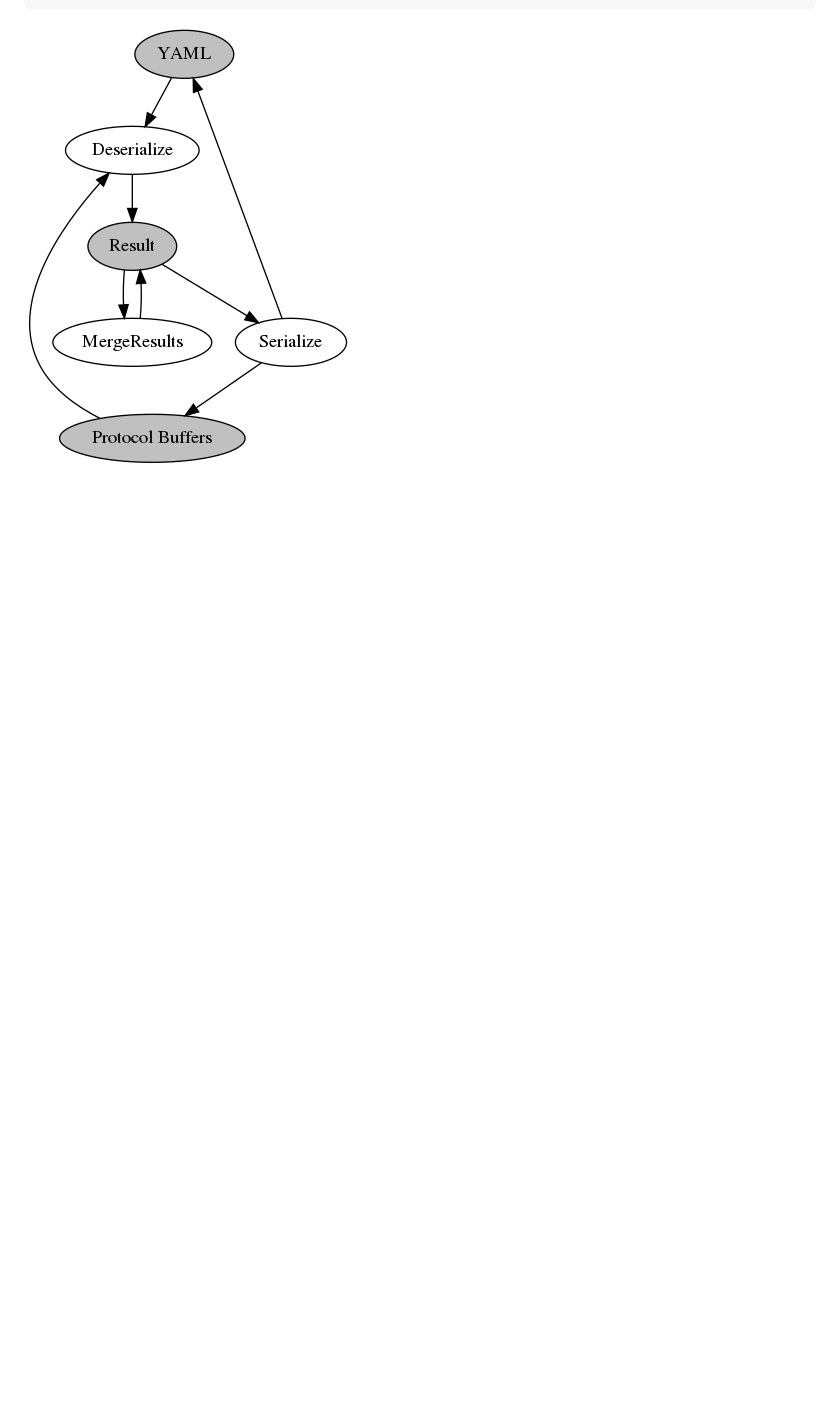
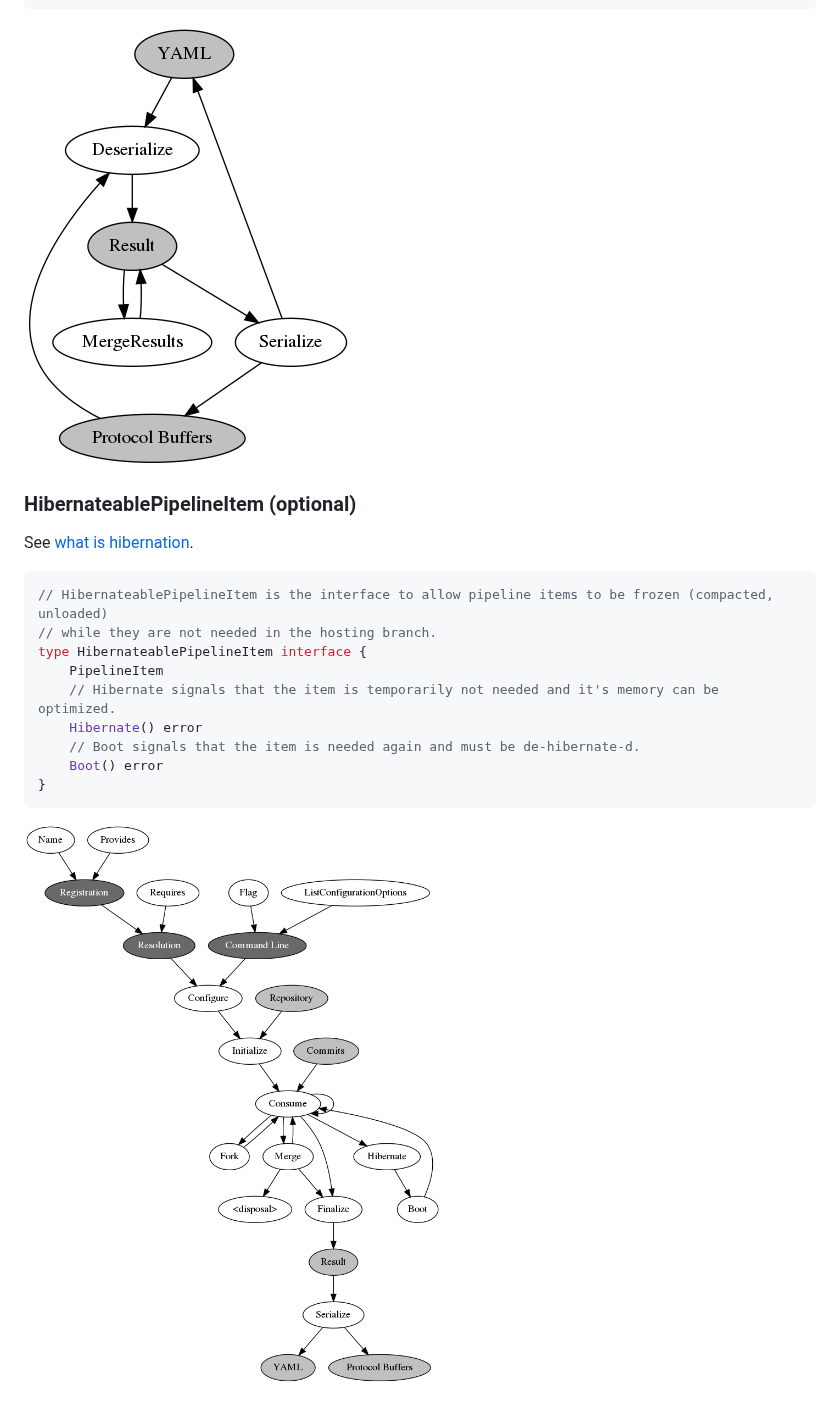
Before and after one commit to CWBudde/hercules, a Markdown page: doc/PIPELINE_ITEMS.md, the part around the change. Drawn GitHub-style; pictures changed too: doc/hibernateable_pipeline_item.png (added); blank space fills up the shorter version.

````diff
--- a/doc/PIPELINE_ITEMS.md
+++ b/doc/PIPELINE_ITEMS.md
@@ -71,3 +71,21 @@ type ResultMergeablePipelineItem interface {
 ```
 
 ![ResultMergeablePipelineItem](result_mergeable_pipeline_item.png)
+
+### HibernateablePipelineItem (optional)
+
+See [what is hibernation](HIBERNATION.md).
+
+```go
+// HibernateablePipelineItem is the interface to allow pipeline items to be frozen (compacted, unloaded)
+// while they are not needed in the hosting branch.
+type HibernateablePipelineItem interface {
+	PipelineItem
+	// Hibernate signals that the item is temporarily not needed and it's memory can be optimized.
+	Hibernate() error
+	// Boot signals that the item is needed again and must be de-hibernate-d.
+	Boot() error
+}
+```
+
+![HibernateablePipelineItem](hibernateable_pipeline_item.png)
````
Also changed, not shown: README.md (+13 -4 lines), doc/HIBERNATION.md (added, +32 -0 lines), 1 other file.
